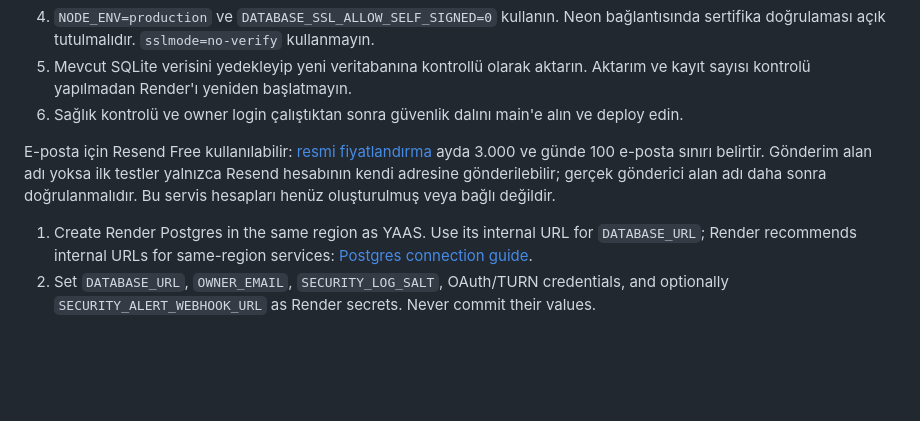
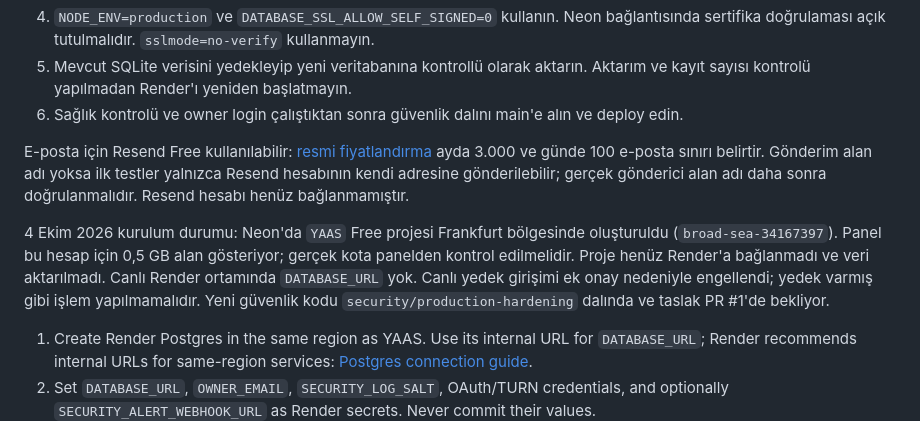
Before and after one commit to yaasmaster118-source/yaas, a Markdown page: SECURITY_DEPLOYMENT.md, the part around the change. Drawn GitHub-style; blank space fills up the shorter version.

Commit message:
Record free database provisioning and deployment blockers

```diff
--- a/SECURITY_DEPLOYMENT.md
+++ b/SECURITY_DEPLOYMENT.md
@@ -13,7 +13,9 @@ YAAS'ın ücretsiz kalıcı veritabanı için seçilen geçici production çöz
 5. Mevcut SQLite verisini yedekleyip yeni veritabanına kontrollü olarak aktarın. Aktarım ve kayıt sayısı kontrolü yapılmadan Render'ı yeniden başlatmayın.
 6. Sağlık kontrolü ve owner login çalıştıktan sonra güvenlik dalını main'e alın ve deploy edin.
 
-E-posta için Resend Free kullanılabilir: [resmi fiyatlandırma](https://www.resend.com/pricing?product=transactional) ayda 3.000 ve günde 100 e-posta sınırı belirtir. Gönderim alan adı yoksa ilk testler yalnızca Resend hesabının kendi adresine gönderilebilir; gerçek gönderici alan adı daha sonra doğrulanmalıdır. Bu servis hesapları henüz oluşturulmuş veya bağlı değildir.
+E-posta için Resend Free kullanılabilir: [resmi fiyatlandırma](https://www.resend.com/pricing?product=transactional) ayda 3.000 ve günde 100 e-posta sınırı belirtir. Gönderim alan adı yoksa ilk testler yalnızca Resend hesabının kendi adresine gönderilebilir; gerçek gönderici alan adı daha sonra doğrulanmalıdır. Resend hesabı henüz bağlanmamıştır.
+
+4 Ekim 2026 kurulum durumu: Neon'da `YAAS` Free projesi Frankfurt bölgesinde oluşturuldu (`broad-sea-34167397`). Panel bu hesap için 0,5 GB alan gösteriyor; gerçek kota panelden kontrol edilmelidir. Proje henüz Render'a bağlanmadı ve veri aktarılmadı. Canlı Render ortamında `DATABASE_URL` yok. Canlı yedek girişimi ek onay nedeniyle engellendi; yedek varmış gibi işlem yapılmamalıdır. Yeni güvenlik kodu `security/production-hardening` dalında ve taslak PR #1'de bekliyor.
 
 1. Create Render Postgres in the same region as YAAS. Use its internal URL for `DATABASE_URL`; Render recommends internal URLs for same-region services: [Postgres connection guide](https://render.com/docs/postgresql-creating-connecting).
 2. Set `DATABASE_URL`, `OWNER_EMAIL`, `SECURITY_LOG_SALT`, OAuth/TURN credentials, and optionally `SECURITY_ALERT_WEBHOOK_URL` as Render secrets. Never commit their values.
```
